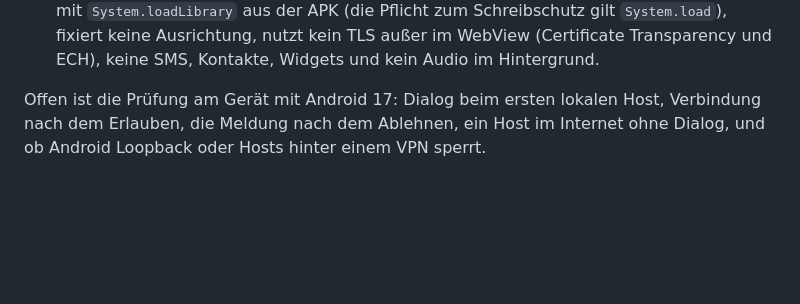
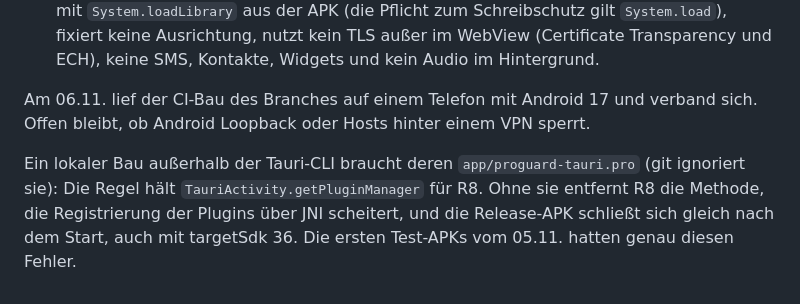
Before and after one commit to ITBrain258/aidevbridge, a Markdown page: docs/specs/2026-10-27-android-design.md, the part around the change. GitHub-like rendering; blank space fills up the shorter version.

```diff
--- a/docs/specs/2026-10-27-android-design.md
+++ b/docs/specs/2026-10-27-android-design.md
@@ -483,7 +483,13 @@ Mit targetSdk 36 bekommt die App den Zugriff über `INTERNET`, laut Google nur
   TLS außer im WebView (Certificate Transparency und ECH), keine SMS,
   Kontakte, Widgets und kein Audio im Hintergrund.
 
-Offen ist die Prüfung am Gerät mit Android 17: Dialog beim ersten lokalen
-Host, Verbindung nach dem Erlauben, die Meldung nach dem Ablehnen, ein Host im
-Internet ohne Dialog, und ob Android Loopback oder Hosts hinter einem VPN
+Am 06.11. lief der CI-Bau des Branches auf einem Telefon mit Android 17 und
+verband sich. Offen bleibt, ob Android Loopback oder Hosts hinter einem VPN
 sperrt.
+
+Ein lokaler Bau außerhalb der Tauri-CLI braucht deren
+`app/proguard-tauri.pro` (git ignoriert sie): Die Regel hält
+`TauriActivity.getPluginManager` für R8. Ohne sie entfernt R8 die Methode,
+die Registrierung der Plugins über JNI scheitert, und die Release-APK schließt
+sich gleich nach dem Start, auch mit targetSdk 36. Die ersten Test-APKs vom
+05.11. hatten genau diesen Fehler.
```
Also changed, not shown: docs/stand.md (+4 -4 lines).
